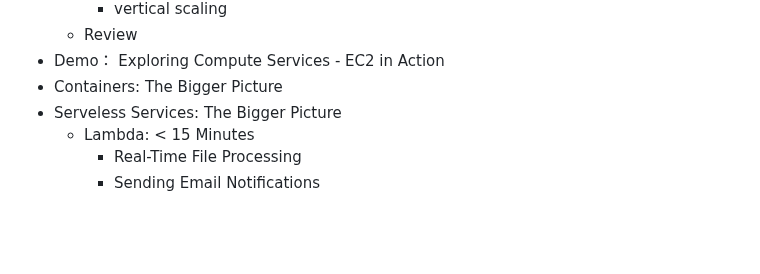
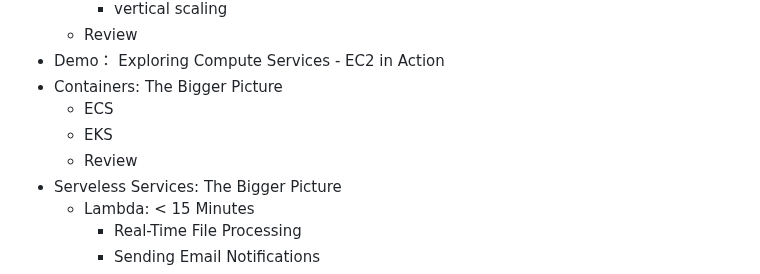
Before and after one commit to jackhwl/aws, a Markdown page: Practitioner/1_Cloud Foundations and Compute/Readme.md, the part around the change. Rendered like a GitHub page; blank space fills up the shorter version.

Commit message:
Review Containers: The Bigger Picture

```diff
--- a/Practitioner/1_Cloud Foundations and Compute/Readme.md
+++ b/Practitioner/1_Cloud Foundations and Compute/Readme.md
@@ -67,6 +67,9 @@
     - Review
   - Demo： Exploring Compute Services - EC2 in Action
   - Containers: The Bigger Picture
+    - ECS
+    - EKS
+    - Review
   - Serveless Services: The Bigger Picture
     - Lambda: < 15 Minutes
       - Real-Time File Processing
```
